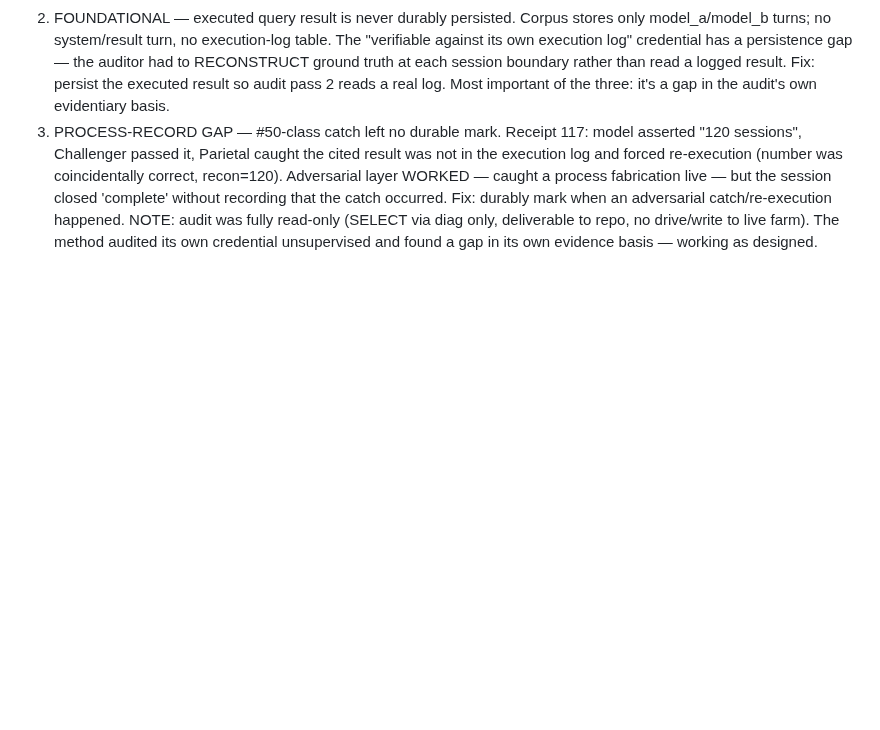
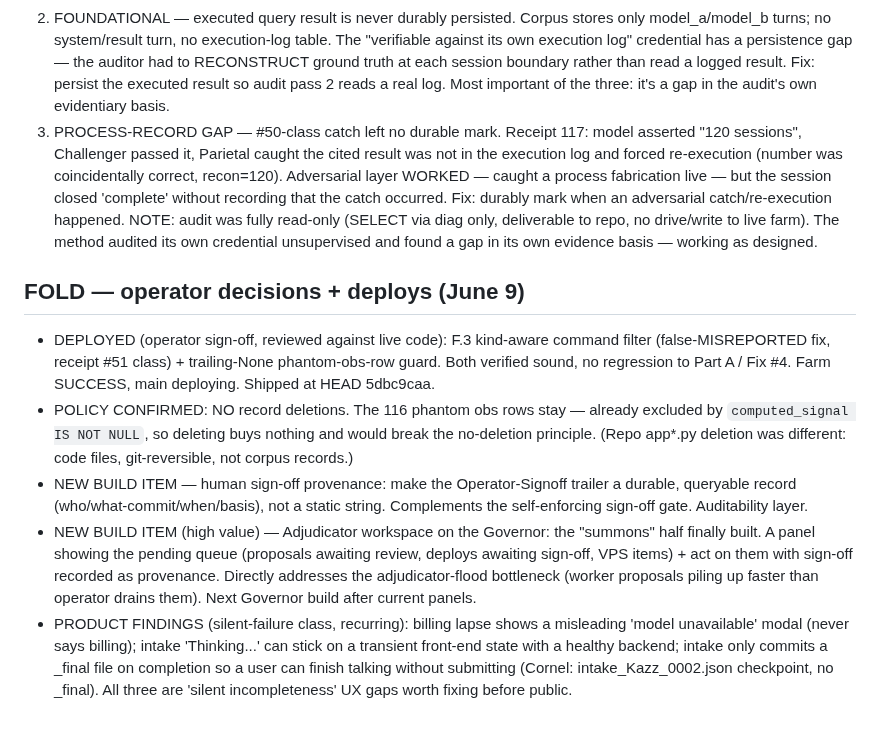
Before and after one commit to PatrickKillebrew/ontinuity, a Markdown page: live/agent_queue.md, the part around the change. Rendered like a GitHub page; blank space fills up the shorter version.

Commit message:
Agent queue: deployed F.3+phantom guard; no-deletion policy confirmed; new items: sign-off provenance + Adjudicator Governor panel; s — 2026-06-09_17-52-44

```diff
--- a/live/agent_queue.md
+++ b/live/agent_queue.md
@@ -194,3 +194,11 @@ LESSON: the first auto-clear was patch-thinking (fixed only the one branch seen)
 2. FOUNDATIONAL — executed query result is never durably persisted. Corpus stores only model_a/model_b turns; no system/result turn, no execution-log table. The "verifiable against its own execution log" credential has a persistence gap — the auditor had to RECONSTRUCT ground truth at each session boundary rather than read a logged result. Fix: persist the executed result so audit pass 2 reads a real log. Most important of the three: it's a gap in the audit's own evidentiary basis.
 3. PROCESS-RECORD GAP — #50-class catch left no durable mark. Receipt 117: model asserted "120 sessions", Challenger passed it, Parietal caught the cited result was not in the execution log and forced re-execution (number was coincidentally correct, recon=120). Adversarial layer WORKED — caught a process fabrication live — but the session closed 'complete' without recording that the catch occurred. Fix: durably mark when an adversarial catch/re-execution happened.
 NOTE: audit was fully read-only (SELECT via diag only, deliverable to repo, no drive/write to live farm). The method audited its own credential unsupervised and found a gap in its own evidence basis — working as designed.
+
+
+## FOLD — operator decisions + deploys (June 9)
+- DEPLOYED (operator sign-off, reviewed against live code): F.3 kind-aware command filter (false-MISREPORTED fix, receipt #51 class) + trailing-None phantom-obs-row guard. Both verified sound, no regression to Part A / Fix #4. Farm SUCCESS, main deploying. Shipped at HEAD 5dbc9caa.
+- POLICY CONFIRMED: NO record deletions. The 116 phantom obs rows stay — already excluded by `computed_signal IS NOT NULL`, so deleting buys nothing and would break the no-deletion principle. (Repo app*.py deletion was different: code files, git-reversible, not corpus records.)
+- NEW BUILD ITEM — human sign-off provenance: make the Operator-Signoff trailer a durable, queryable record (who/what-commit/when/basis), not a static string. Complements the self-enforcing sign-off gate. Auditability layer.
+- NEW BUILD ITEM (high value) — Adjudicator workspace on the Governor: the "summons" half finally built. A panel showing the pending queue (proposals awaiting review, deploys awaiting sign-off, VPS items) + act on them with sign-off recorded as provenance. Directly addresses the adjudicator-flood bottleneck (worker proposals piling up faster than operator drains them). Next Governor build after current panels.
+- PRODUCT FINDINGS (silent-failure class, recurring): billing lapse shows a misleading 'model unavailable' modal (never says billing); intake 'Thinking...' can stick on a transient front-end state with a healthy backend; intake only commits a _final file on completion so a user can finish talking without submitting (Cornel: intake_Kazz_0002.json checkpoint, no _final). All three are 'silent incompleteness' UX gaps worth fixing before public.
```
